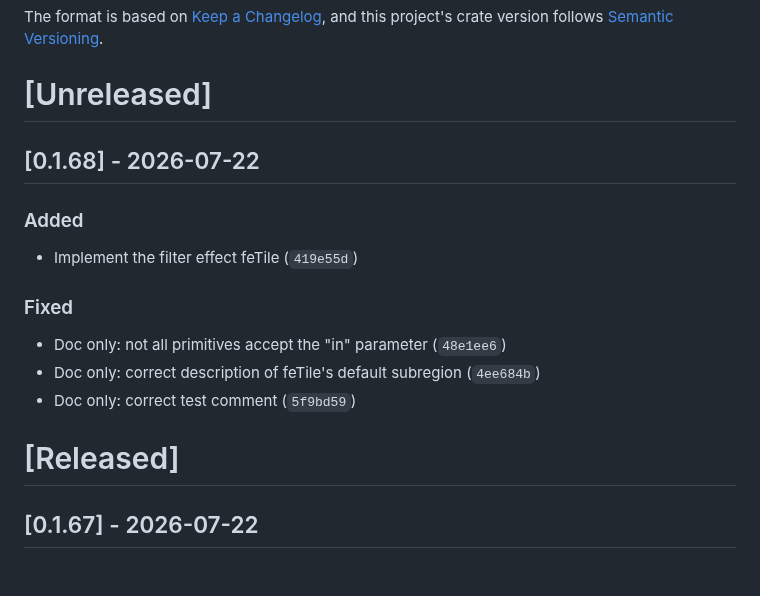
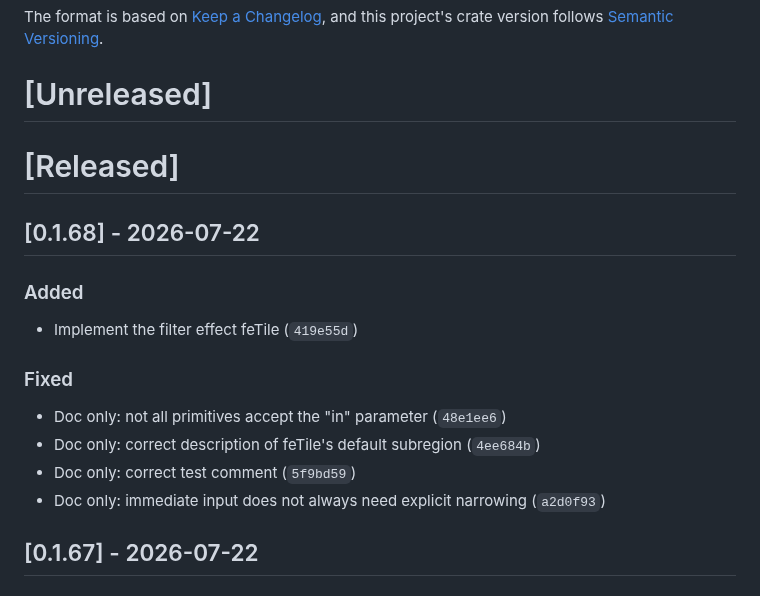
Before and after one commit to ChrisWhealy/svg-dom, a Markdown page: changelog.md, the part around the change. Drawn GitHub-style.

Commit message:
Update changelog

```diff
--- a/changelog.md
+++ b/changelog.md
@@ -5,6 +5,8 @@ All notable changes to this project will be documented in this file.
 The format is based on [Keep a Changelog](https://keepachangelog.com/en/1.0.0/), and this project's crate version follows [Semantic Versioning](https://semver.org/spec/v2.0.0.html).
 
 # [Unreleased]
+
+# [Released]
 
 ## [0.1.68] - 2026-07-22
 
@@ -17,8 +19,7 @@ The format is based on [Keep a Changelog](https://keepachangelog.com/en/1.0.0/),
 - Doc only: not all primitives accept the "in" parameter (`48e1ee6`)
 - Doc only: correct description of feTile's default subregion (`4ee684b`)
 - Doc only: correct test comment (`5f9bd59`)
-
-# [Released]
+- Doc only: immediate input does not always need explicit narrowing (`a2d0f93`)
 
 ## [0.1.67] - 2026-07-22
 
```
